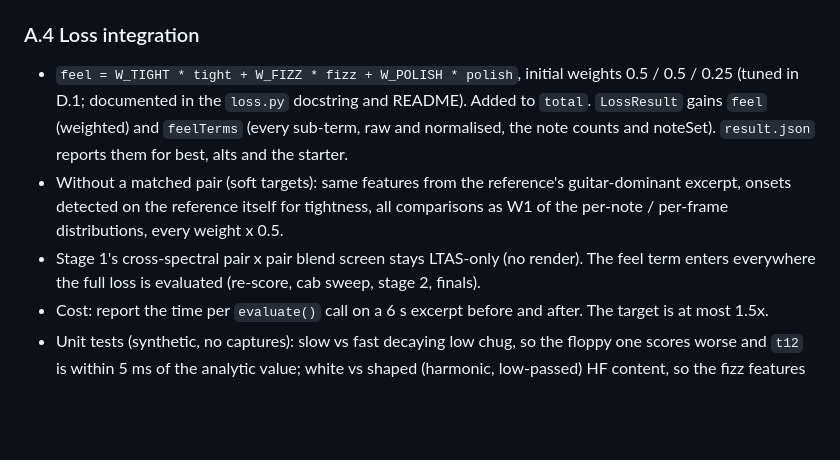
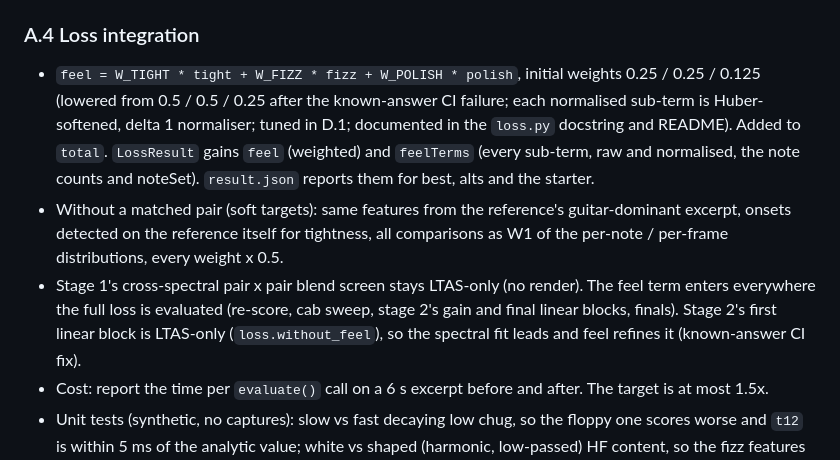
Before and after one commit to bobrobertsonson/git_practice, a Markdown page: docs/specs/v0_4m-tasks.md, the part around the change. Drawn GitHub-style; blank space fills up the shorter version.

Commit message:
spec: v0.4M Task A weights 0.25/0.25/0.125 with Huber sub-terms; stage 2 first linear block LTAS-only
Co-Authored-By: Claude Opus 5.5 <noreply@anthropic.com>
Claude-Session: https://claude.ai/code/session_01Xtcva4Boag1J55QcGzGRmV

```diff
--- a/docs/specs/v0_4m-tasks.md
+++ b/docs/specs/v0_4m-tasks.md
@@ -53,13 +53,15 @@ New module `match/sawblade_match/matcher/feel.py` (pure numpy/scipy, 48 kHz, no
 - `polish = flux + crest + floor`.
 
 ### A.4 Loss integration
-- `feel = W_TIGHT * tight + W_FIZZ * fizz + W_POLISH * polish`, initial weights 0.5 / 0.5 / 0.25 (tuned in D.1; documented in
+- `feel = W_TIGHT * tight + W_FIZZ * fizz + W_POLISH * polish`, initial weights 0.25 / 0.25 / 0.125 (lowered from 0.5 / 0.5 / 0.25 after the known-answer CI failure; each
+  normalised sub-term is Huber-softened, delta 1 normaliser; tuned in D.1; documented in
   the `loss.py` docstring and README). Added to `total`. `LossResult` gains `feel` (weighted) and `feelTerms` (every
   sub-term, raw and normalised, the note counts and noteSet). `result.json` reports them for best, alts and the starter.
 - Without a matched pair (soft targets): same features from the reference's guitar-dominant excerpt, onsets detected on the
   reference itself for tightness, all comparisons as W1 of the per-note / per-frame distributions, every weight x 0.5.
 - Stage 1's cross-spectral pair x pair blend screen stays LTAS-only (no render). The feel term enters everywhere the full
-  loss is evaluated (re-score, cab sweep, stage 2, finals).
+  loss is evaluated (re-score, cab sweep, stage 2's gain and final linear blocks, finals). Stage 2's first linear block is
+  LTAS-only (`loss.without_feel`), so the spectral fit leads and feel refines it (known-answer CI fix).
 - Cost: report the time per `evaluate()` call on a 6 s excerpt before and after. The target is at most 1.5x.
 - Unit tests (synthetic, no captures): slow vs fast decaying low chug, so the floppy one scores worse and `t12` is within
   5 ms of the analytic value; white vs shaped (harmonic, low-passed) HF content, so the fizz features order correctly and an
```
